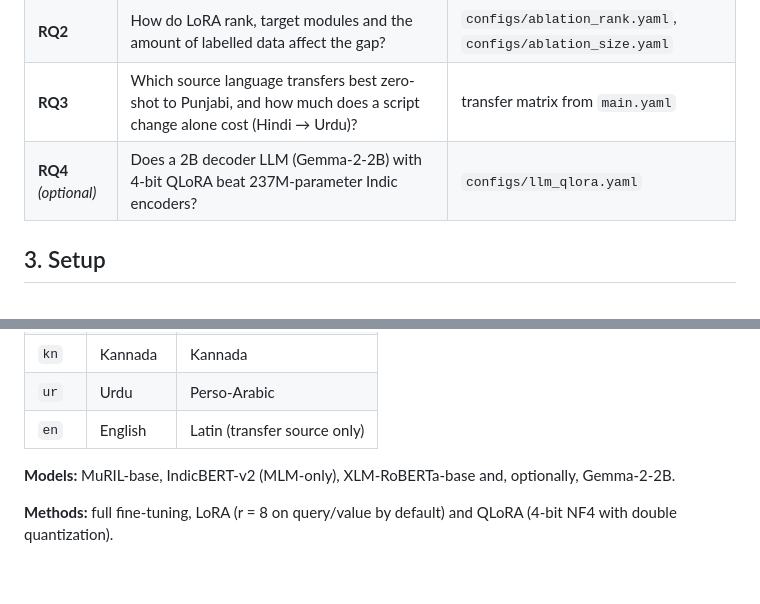
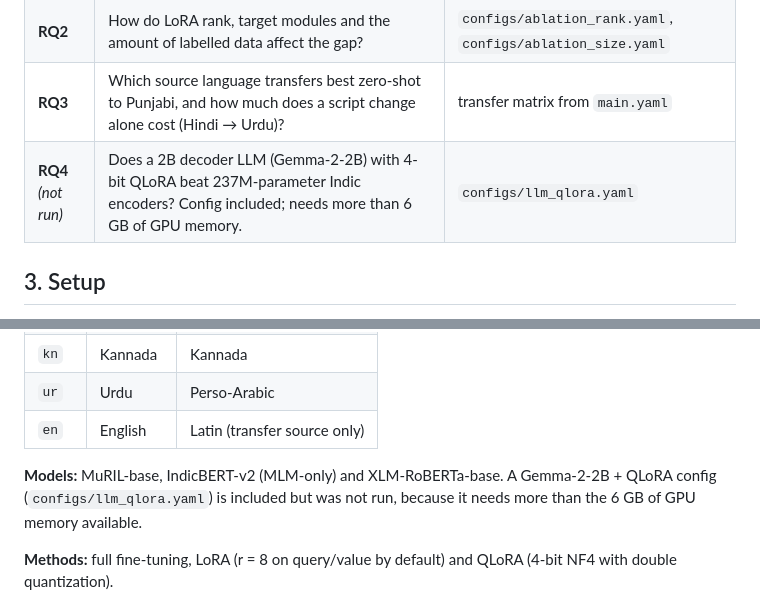
Before and after one commit to MEHTABSINGH1/indic-peft-study, a Markdown page: README.md, 2 parts joined by grey strips. Drawn GitHub-style; blank space fills up the shorter version.

```diff
--- a/README.md
+++ b/README.md
@@ -19,7 +19,7 @@ Most Indian languages have only a few hundred labelled examples for any given ta
 | **RQ1** | How close does LoRA get to full fine-tuning on Indic languages, and does the gap differ between Indic-specific (MuRIL, IndicBERT-v2) and general multilingual (XLM-R) encoders? | `configs/main.yaml` |
 | **RQ2** | How do LoRA rank, target modules and the amount of labelled data affect the gap? | `configs/ablation_rank.yaml`, `configs/ablation_size.yaml` |
 | **RQ3** | Which source language transfers best zero-shot to Punjabi, and how much does a script change alone cost (Hindi → Urdu)? | transfer matrix from `main.yaml` |
-| **RQ4** *(optional)* | Does a 2B decoder LLM (Gemma-2-2B) with 4-bit QLoRA beat 237M-parameter Indic encoders? | `configs/llm_qlora.yaml` |
+| **RQ4** *(not run)* | Does a 2B decoder LLM (Gemma-2-2B) with 4-bit QLoRA beat 237M-parameter Indic encoders? Config included; needs more than 6 GB of GPU memory. | `configs/llm_qlora.yaml` |
 
 ## 3. Setup
 
@@ -33,7 +33,7 @@ Most Indian languages have only a few hundred labelled examples for any given ta
 | `ur` | Urdu | Perso-Arabic |
 | `en` | English | Latin (transfer source only) |
 
-**Models:** MuRIL-base, IndicBERT-v2 (MLM-only), XLM-RoBERTa-base and, optionally, Gemma-2-2B.
+**Models:** MuRIL-base, IndicBERT-v2 (MLM-only) and XLM-RoBERTa-base. A Gemma-2-2B + QLoRA config (`configs/llm_qlora.yaml`) is included but was not run, because it needs more than the 6 GB of GPU memory available.
 
 **Methods:** full fine-tuning, LoRA (r = 8 on query/value by default) and QLoRA (4-bit NF4 with double quantization).
 
```
Also changed, not shown: other parts of README.md (+23 -8 lines), results/figures/data_size.png, results/figures/lora_vs_full.png (added), 3 other files.
